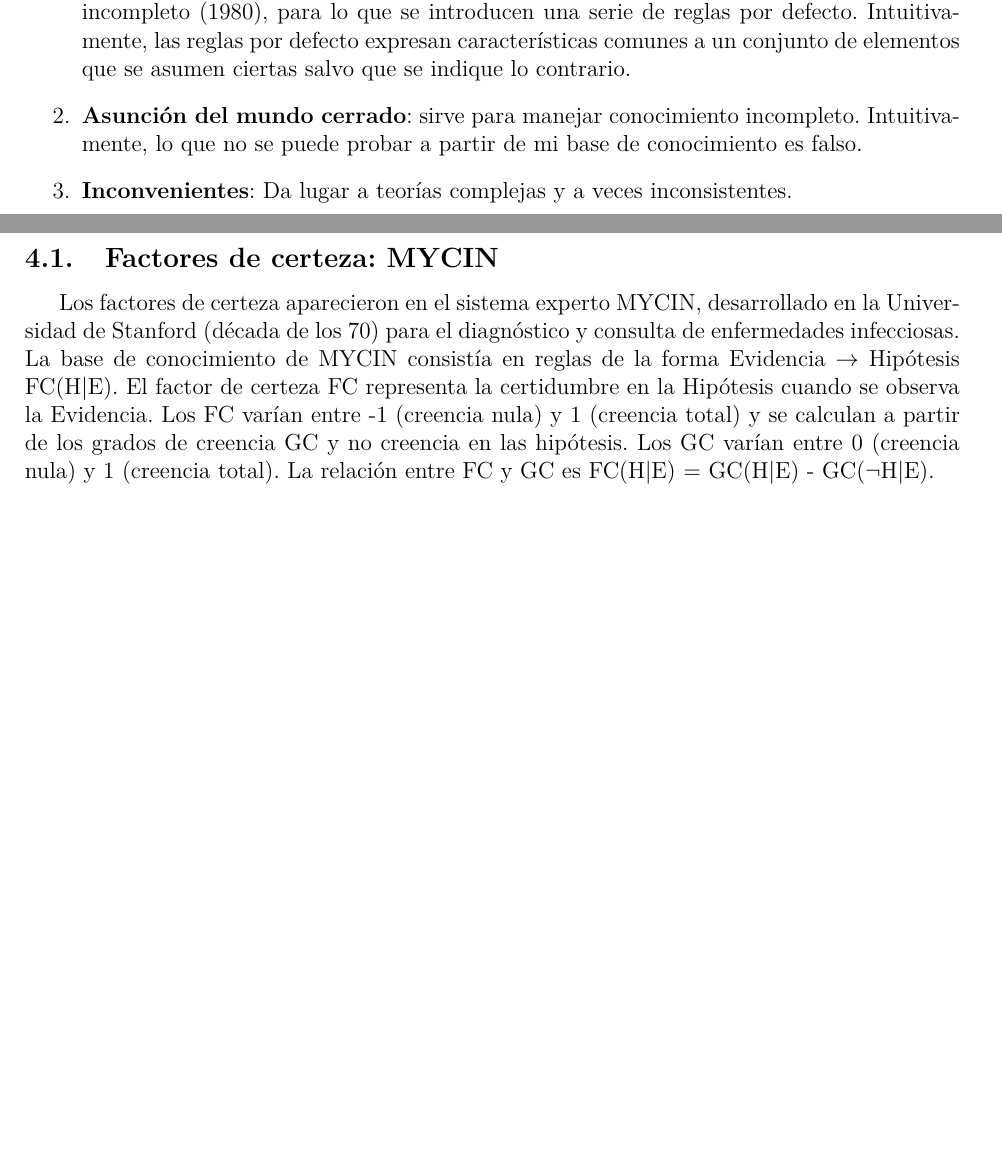
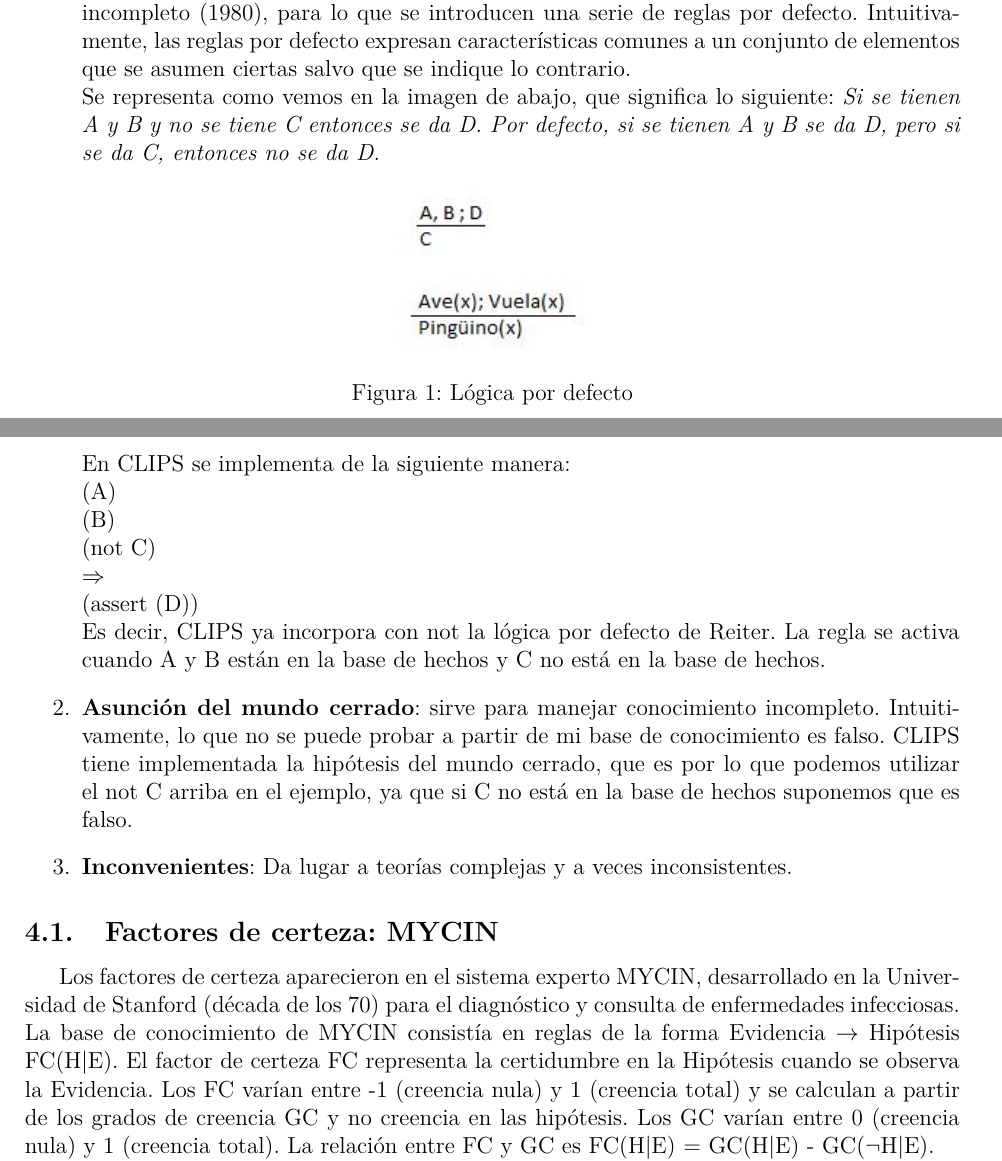
Before and after one commit to AnabelGRios/IC15-16, a LaTeX document (Teoría/Tema5/tema5.tex): two parts of pages 2 and 3 of 8, joined at a grey line, cut so that both start at the same text, the shorter picture padded with empty space. The pictures show the PDF file Teoría/Tema5/tema5.pdf that the author committed with the source.

Commit message:
Terminados temas 4 y 5

```diff
--- a/Teoría/Tema5/tema5.tex
+++ b/Teoría/Tema5/tema5.tex
@@ -63,8 +63,24 @@ Como la lógica por defecto asume que el conocimiento es completo y consistente,
 
 La presencia de conocimiento incompleto nos lleva a modelos no monótonos: el conocimiento de nuevos hechos puede hacer que nos retractemos de algunas de nuestras creencias. Por ejemplo:
 \begin{enumerate}
-\item \textbf{Lógica por defecto}: propuesta por Reiter para solucionar el problema del conocimiento incompleto (1980), para lo que se introducen una serie de reglas por defecto. Intuitivamente, las reglas por defecto expresan características comunes a un conjunto de elementos que se asumen ciertas salvo que se indique lo contrario.
-\item \textbf{Asunción del mundo cerrado}: sirve para manejar conocimiento incompleto.  Intuitivamente, lo que no se puede probar a partir de mi base de conocimiento es falso.
+\item \textbf{Lógica por defecto}: propuesta por Reiter para solucionar el problema del conocimiento incompleto (1980), para lo que se introducen una serie de reglas por defecto. Intuitivamente, las reglas por defecto expresan características comunes a un conjunto de elementos que se asumen ciertas salvo que se indique lo contrario.\\
+Se representa como vemos en la imagen de abajo, que significa lo siguiente: \textit{Si se tienen A y B y no se tiene C entonces se da D. Por defecto, si se tienen A y B se da D, pero si se da C, entonces no se da D.}
+\begin{figure}[H]
+\includegraphics[width=0.2\textwidth]{logicadefecto}
+\centering
+\caption{Lógica por defecto}
+\label{fig:logicadefecto}
+\end{figure}
+
+En CLIPS se implementa de la siguiente manera:\\
+(A)\\
+(B)\\
+(not C)\\
+$\Rightarrow$ \\
+(assert (D))\\
+Es decir, CLIPS ya incorpora con not la lógica por defecto de Reiter. La regla se activa cuando A y B están en la base de hechos y C no está en la base de hechos.
+
+\item \textbf{Asunción del mundo cerrado}: sirve para manejar conocimiento incompleto.  Intuitivamente, lo que no se puede probar a partir de mi base de conocimiento es falso. CLIPS tiene implementada la hipótesis del mundo cerrado, que es por lo que podemos utilizar el not C arriba en el ejemplo, ya que si C no está en la base de hechos suponemos que es falso.
 \item \textbf{Inconvenientes}: Da lugar a teorías complejas y a veces inconsistentes.
 \end{enumerate}
 
```
Also changed, not shown: Teoría/Tema4/Tema4.tex (+14 -1 lines), Teoría/Tema4/Tema4.pdf, Teoría/Tema5/logicadefecto.jpg (added), Teoría/Tema5/tema5.pdf.
